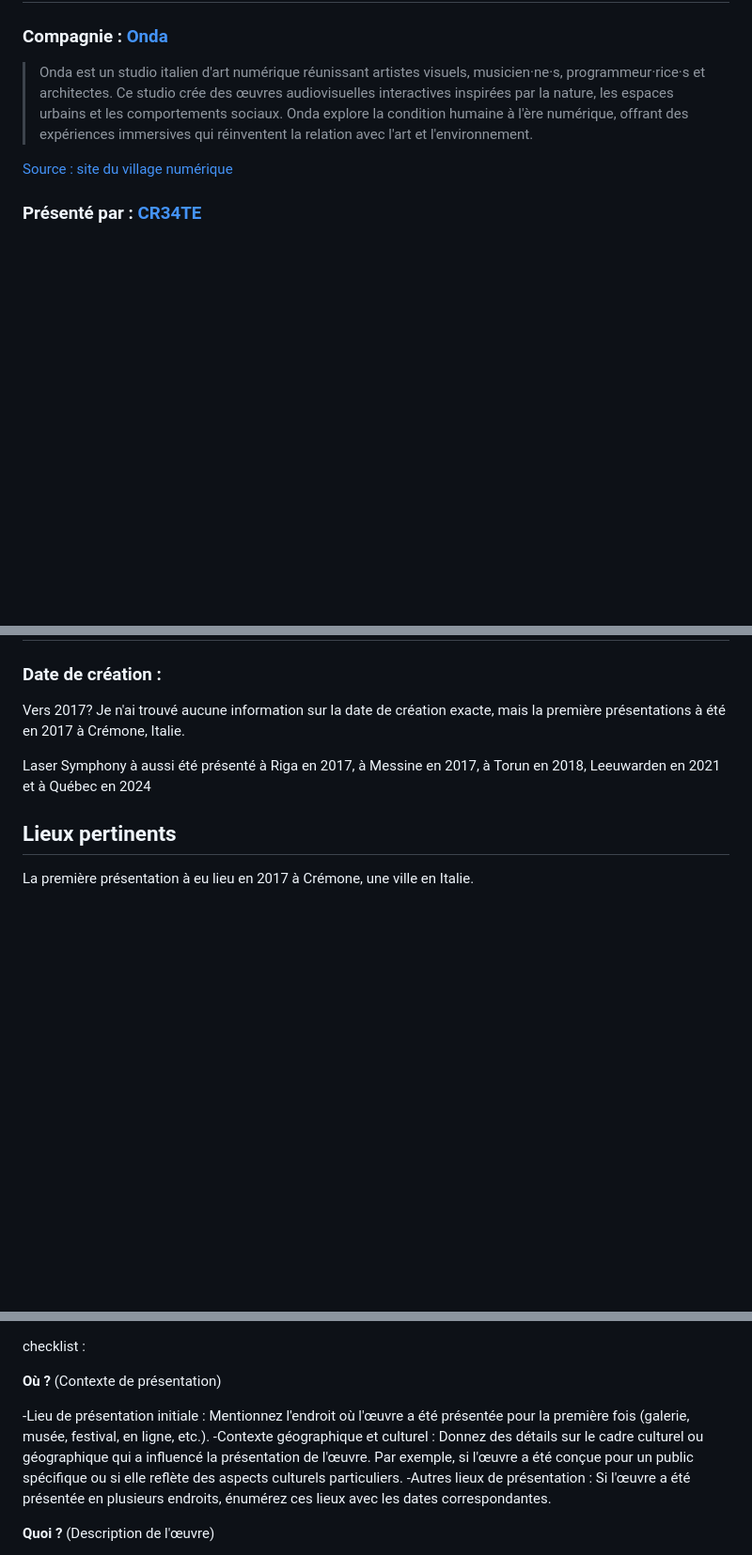
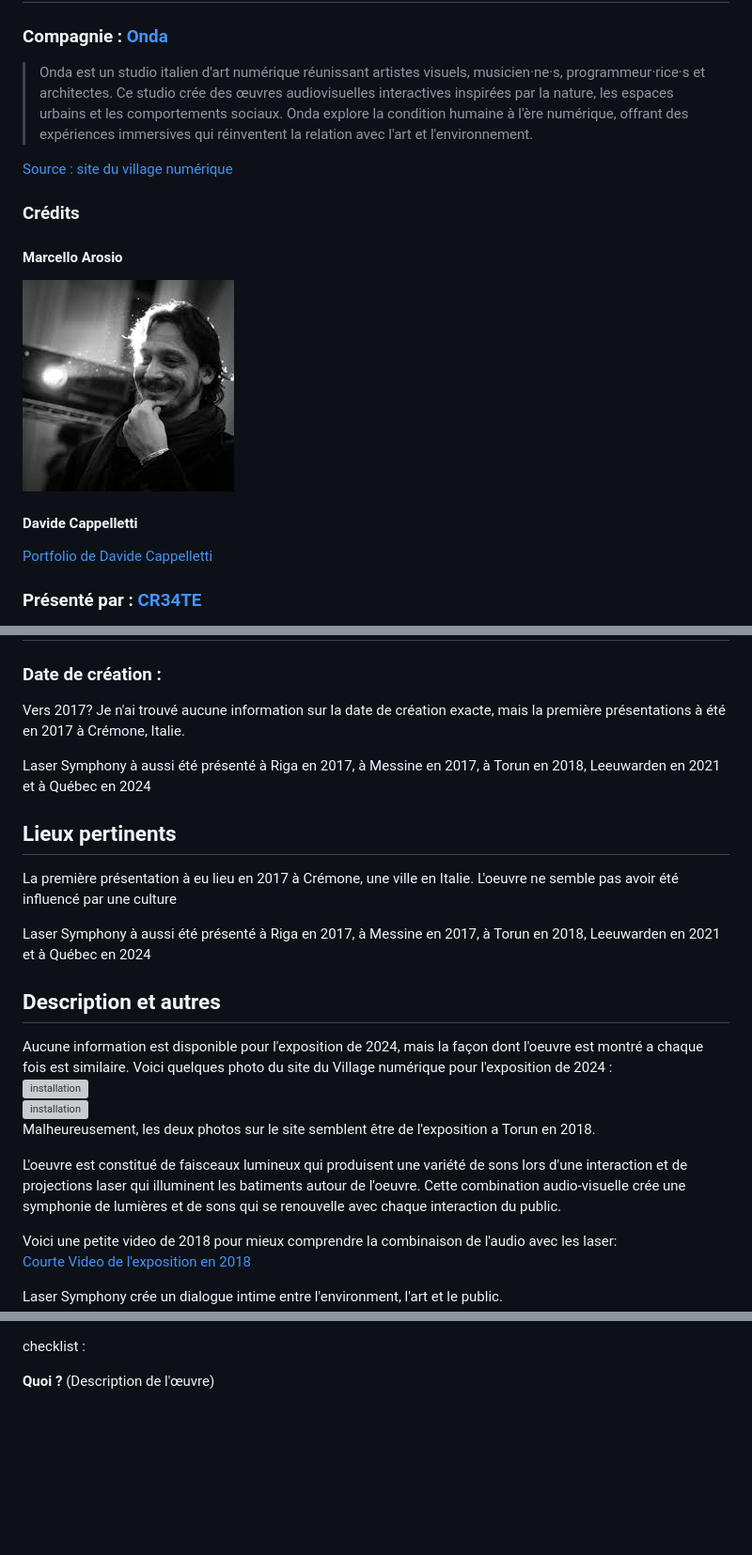
Before and after one commit to sideking/Laser-Symphony-Eval1, a Markdown page: README.md, 3 parts joined by grey strips. Shown at 94% size. Drawn GitHub-style; blank space fills up the shorter version; grey boxes are pictures that could not be loaded.

Commit message:
Update README.md - description et credits

```diff
--- a/README.md
+++ b/README.md
@@ -10,6 +10,13 @@ L'installation de Laser Symphony dans la cour du pavillon des Sciences biologiqu
 
 [Source : site du village numérique](https://village-numerique.mutek.org/fr/installations/laser-symphony-par-onda)
 
+### Crédits
+
+#### Marcello Arosio <br>
+![Marcello Arosio](Media/Images/Marcello_Arosio.jpg)
+
+#### Davide Cappelletti <br>
+[Portfolio de Davide Cappelletti](https://zipzupzap.com/#portfolio)
 
 ### Présenté par : [CR34TE](https://cr34te.ca/)
 
@@ -48,6 +55,22 @@ Laser Symphony à aussi été présenté à Riga en 2017, à Messine en 2017, à
 
 ## Lieux pertinents
 
-La première présentation à eu lieu en 2017 à Crémone, une ville en Italie.
+La première présentation à eu lieu en 2017 à Crémone, une ville en Italie. L'oeuvre ne semble pas avoir été influencé par une culture
+
+Laser Symphony à aussi été présenté à Riga en 2017, à Messine en 2017, à Torun en 2018, Leeuwarden en 2021 et à Québec en 2024
+
+## Description et autres
+
+Aucune information est disponible pour l'exposition de 2024, mais la façon dont l'oeuvre est montré a chaque fois est similaire. Voici quelques photo du site du Village numérique pour l'exposition de 2024 : <br>
+![installation](Media/Images/Laser_symphony_instalation.png) <br>
+![installation](Media/Images/LaserSymphony-Torun.png) <br>
+Malheureusement, les deux photos sur le site semblent être de l'exposition a Torun en 2018.
+
+L'oeuvre est constitué de faisceaux lumineux qui produisent une variété de sons lors d'une interaction et de projections laser qui illuminent les batiments autour de l'oeuvre. Cette combination audio-visuelle crée une symphonie de lumières et de sons qui se renouvelle avec chaque interaction du public.
+
+Voici une petite video de 2018 pour mieux comprendre la combinaison de l'audio avec les laser: <br>
+[Courte Video de l'exposition en 2018](https://vimeo.com/316975651)
+
+Laser Symphony crée un dialogue intime entre l'environment, l'art et le public.
 
 
@@ -56,13 +77,4 @@ La première présentation à eu lieu en 2017 à Crémone, une ville en Italie.
 checklist :
-
-
-**Où ?**
-(Contexte de présentation)
-
--Lieu de présentation initiale : Mentionnez l'endroit où l'œuvre a été présentée pour la première fois (galerie, musée, festival, en ligne, etc.).
--Contexte géographique et culturel : Donnez des détails sur le cadre culturel ou géographique qui a influencé la présentation de l'œuvre. Par exemple, si l'œuvre a été conçue pour un public spécifique ou si elle reflète des aspects culturels particuliers.
--Autres lieux de présentation : Si l'œuvre a été présentée en plusieurs endroits, énumérez ces lieux avec les dates correspondantes.
-
 
 **Quoi ?**
 (Description de l'œuvre)
```
Also changed, not shown: other parts of README.md (+0 -2 lines).
